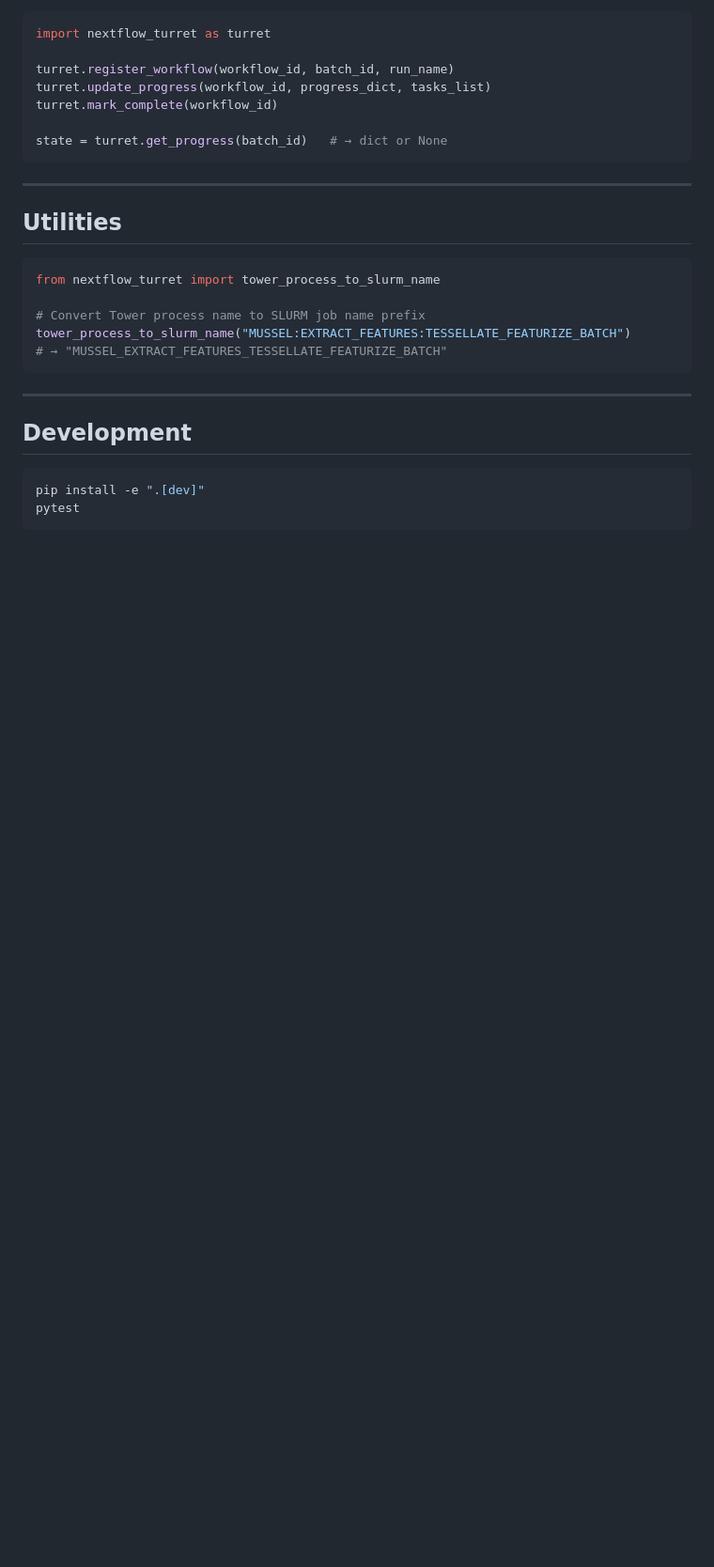
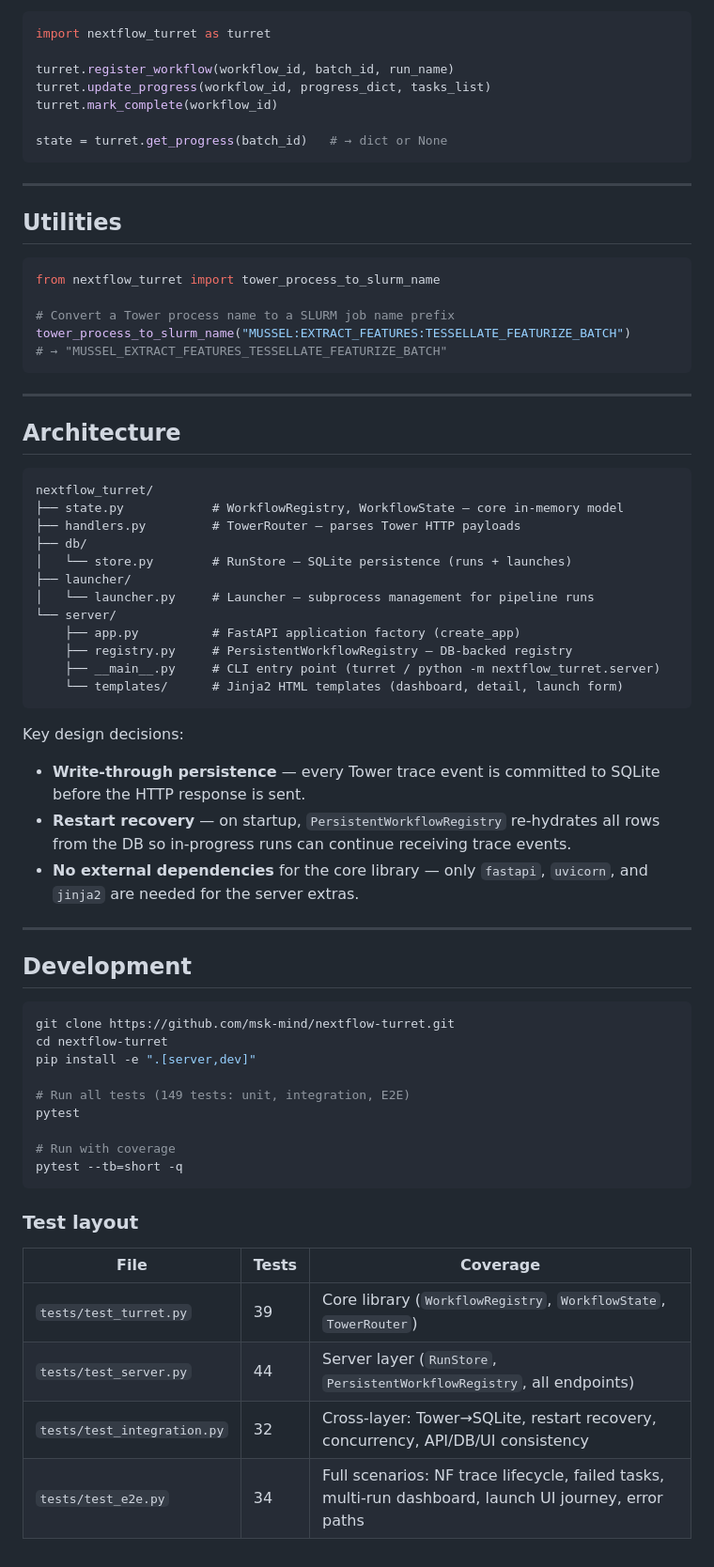
Before and after one commit to msk-mind/nextflow-turret, a Markdown page: README.md, the part around one of its changes. Shown at 94% size. GitHub-like rendering; blank space fills up the shorter version.

````diff
--- a/README.md
+++ b/README.md
@@ -115,16 +166,57 @@ state = turret.get_progress(batch_id)   # → dict or None
 ```python
 from nextflow_turret import tower_process_to_slurm_name
 
-# Convert Tower process name to SLURM job name prefix
+# Convert a Tower process name to a SLURM job name prefix
 tower_process_to_slurm_name("MUSSEL:EXTRACT_FEATURES:TESSELLATE_FEATURIZE_BATCH")
 # → "MUSSEL_EXTRACT_FEATURES_TESSELLATE_FEATURIZE_BATCH"
 ```
 
 ---
 
+## Architecture
+
+```
+nextflow_turret/
+├── state.py            # WorkflowRegistry, WorkflowState — core in-memory model
+├── handlers.py         # TowerRouter — parses Tower HTTP payloads
+├── db/
+│   └── store.py        # RunStore — SQLite persistence (runs + launches)
+├── launcher/
+│   └── launcher.py     # Launcher — subprocess management for pipeline runs
+└── server/
+    ├── app.py          # FastAPI application factory (create_app)
+    ├── registry.py     # PersistentWorkflowRegistry — DB-backed registry
+    ├── __main__.py     # CLI entry point (turret / python -m nextflow_turret.server)
+    └── templates/      # Jinja2 HTML templates (dashboard, detail, launch form)
+```
+
+Key design decisions:
+
+- **Write-through persistence** — every Tower trace event is committed to SQLite before the HTTP response is sent.
+- **Restart recovery** — on startup, `PersistentWorkflowRegistry` re-hydrates all rows from the DB so in-progress runs can continue receiving trace events.
+- **No external dependencies** for the core library — only `fastapi`, `uvicorn`, and `jinja2` are needed for the server extras.
+
+---
+
 ## Development
 
 ```bash
-pip install -e ".[dev]"
+git clone https://github.com/msk-mind/nextflow-turret.git
+cd nextflow-turret
+pip install -e ".[server,dev]"
+
+# Run all tests (149 tests: unit, integration, E2E)
 pytest
+
+# Run with coverage
+pytest --tb=short -q
 ```
+
+### Test layout
+
+| File | Tests | Coverage |
+|------|-------|---------|
+| `tests/test_turret.py` | 39 | Core library (`WorkflowRegistry`, `WorkflowState`, `TowerRouter`) |
+| `tests/test_server.py` | 44 | Server layer (`RunStore`, `PersistentWorkflowRegistry`, all endpoints) |
+| `tests/test_integration.py` | 32 | Cross-layer: Tower→SQLite, restart recovery, concurrency, API/DB/UI consistency |
+| `tests/test_e2e.py` | 34 | Full scenarios: NF trace lifecycle, failed tasks, multi-run dashboard, launch UI journey, error paths |
````
Also changed, not shown: other parts of README.md (+110 -59 lines).
